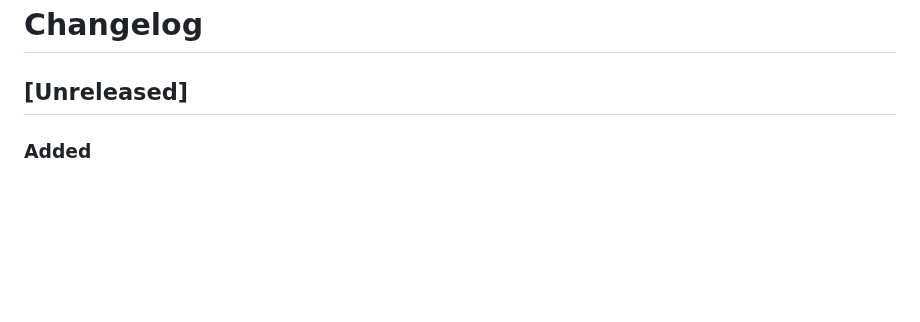
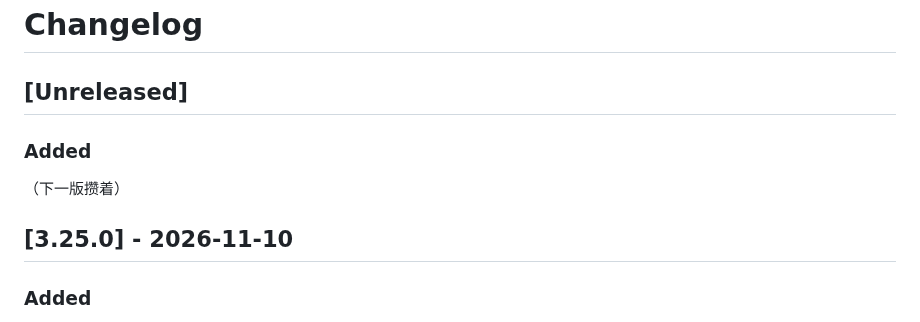
Before and after one commit to nicholyx/zerokit, a Markdown page: CHANGELOG.md, the part around the change. Drawn GitHub-style; blank space fills up the shorter version.

Commit message:
chore(release): 手工归档 [3.25.0] 段（rebase 修复链时 release-prep 归档提交被丢——与 v3.9.0 同款事故）

```diff
--- a/CHANGELOG.md
+++ b/CHANGELOG.md
@@ -1,6 +1,12 @@
 # Changelog
 
 ## [Unreleased]
+
+### Added
+
+（下一版攒着）
+
+## [3.25.0] - 2026-11-10
 
 ### Added
 
```
